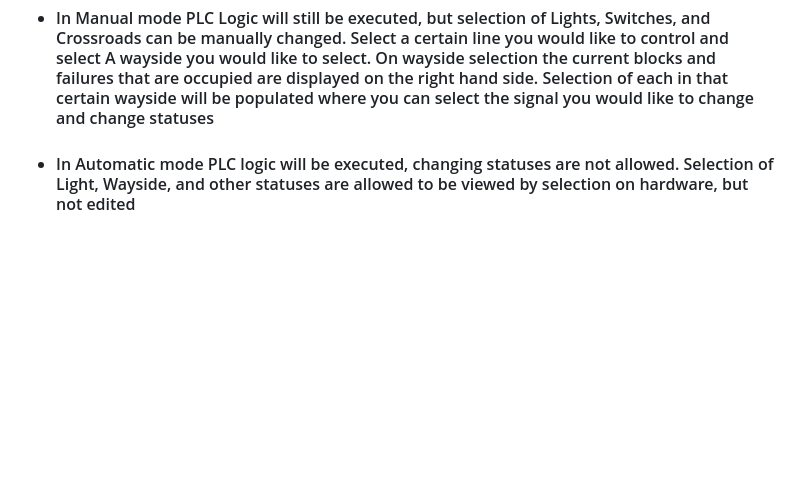
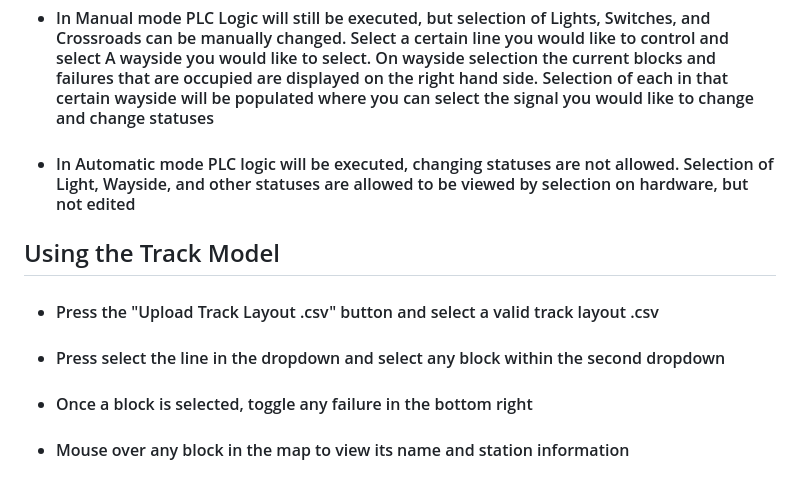
Before and after one commit to cerfort2/1140, a Markdown page: README.md, the part around the change. Drawn GitHub-style; blank space fills up the shorter version.

```diff
--- a/README.md
+++ b/README.md
@@ -74,3 +74,10 @@ pip install pyqt6
 - #### To upload a PLC logic via .ino Arduino file, press "Open PLC File" button on the UI and navigate to the file to launch the .ino file. Once in Arduino IDE you can select "Upload Code" to upload the code to the connected Arduino Board
 - #### In Manual mode PLC Logic will still be executed, but selection of Lights, Switches, and Crossroads can be manually changed. Select a certain line you would like to control and select A wayside you would like to select. On wayside selection the current blocks and failures that are occupied are displayed on the right hand side. Selection of each in that certain wayside will be populated where you can select the signal you would like to change and change statuses
 - #### In Automatic mode PLC logic will be executed, changing statuses are not allowed. Selection of Light, Wayside, and other statuses are allowed to be viewed by selection on hardware, but not edited
+
+
+## Using the Track Model
+- #### Press the "Upload Track Layout .csv" button and select a valid track layout .csv
+- #### Press select the line in the dropdown and select any block within the second dropdown
+- #### Once a block is selected, toggle any failure in the bottom right
+- #### Mouse over any block in the map to view its name and station information
```
